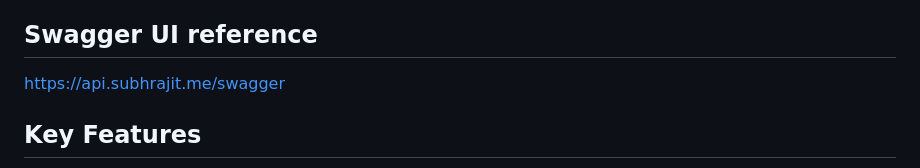
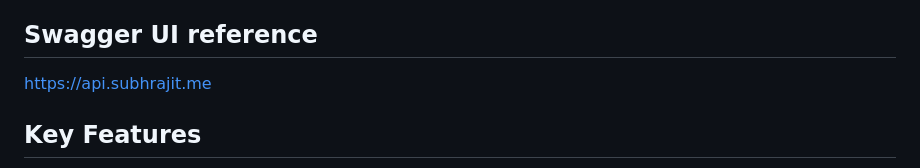
Before and after one commit to Avyukth/lift-simulation, a Markdown page: Readme.md, the part around the change. Drawn GitHub-style.

Commit message:
chnage the path

```diff
--- a/Readme.md
+++ b/Readme.md
@@ -20,7 +20,7 @@ The ER diagram provides a visual representation of the data model used in the Li
 
 ## Swagger UI reference
 
-https://api.subhrajit.me/swagger
+https://api.subhrajit.me
 
 ## Key Features
 
```
